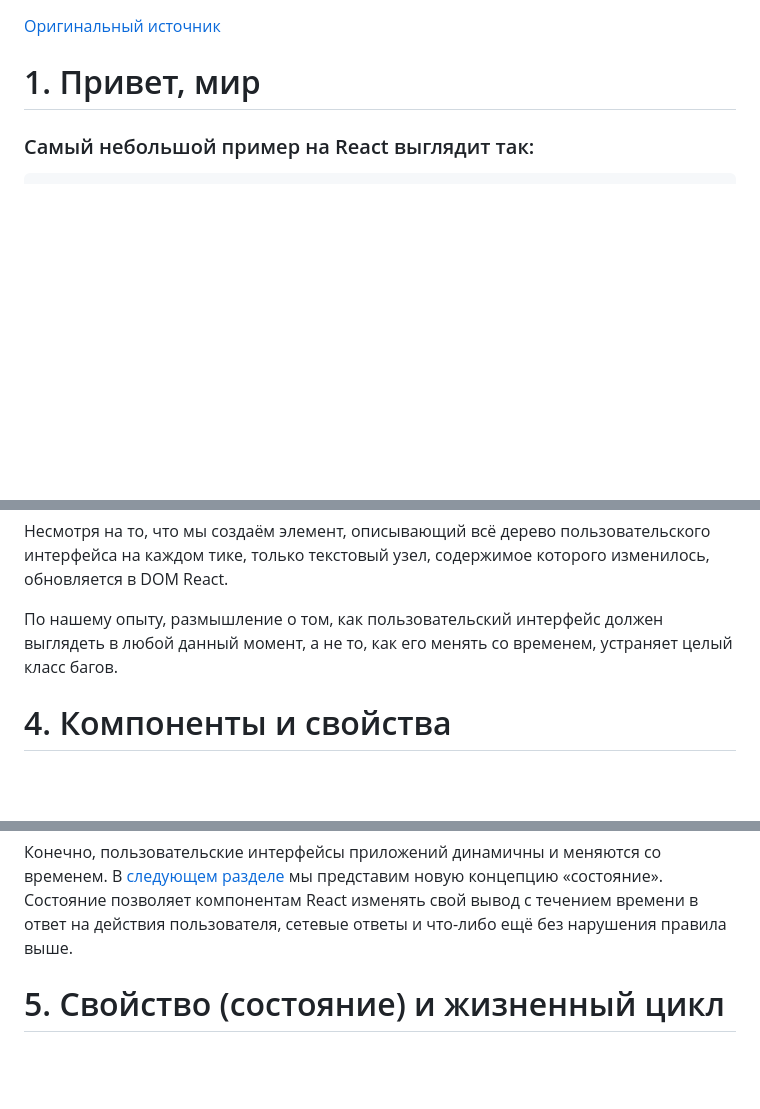
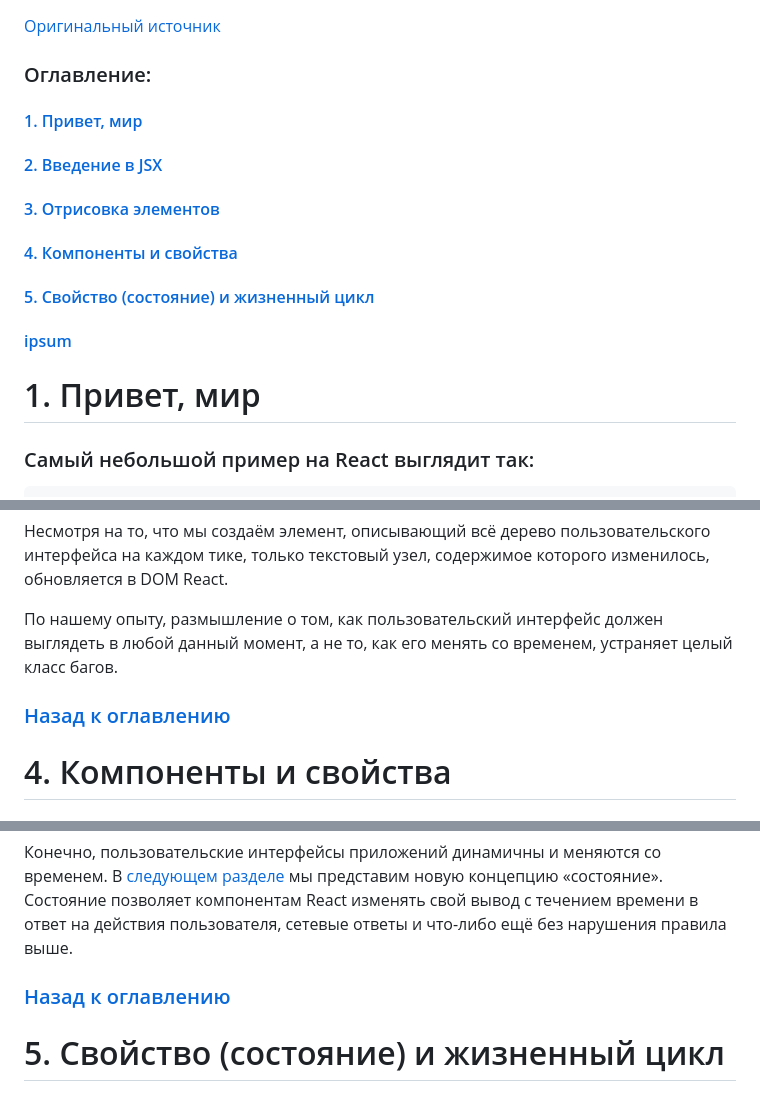
Before and after one commit to ali-adm/courses, a Markdown page: React/www/React step by step.md, 3 parts joined by grey strips. Rendered like a GitHub page; blank space fills up the shorter version.

```diff
--- a/React/www/React step by step.md
+++ b/React/www/React step by step.md
@@ -1,5 +1,18 @@
 [Оригинальный источник](https://ru.react.js.org/docs/hello-world.html)
 
+<a name="back"></a>
+
+### Оглавление:
+
+#### [1. Привет, мир](#1_hello_w)
+#### [2. Введение в JSX](#intro_jsx)
+#### [3. Отрисовка элементов](#render_elements)
+#### [4. Компоненты и свойства](#propert)
+#### [5. Свойство (состояние) и жизненный цикл](#current)
+#### [ipsum](#lorem)
+
+
+<a name="1_hello_w"></a>
 # 1. Привет, мир
 
 ### Самый небольшой пример на React выглядит так:
@@ -298,6 +317,10 @@ DOM React сравнивает элемент и его дочерние эле
 
 По нашему опыту, размышление о том, как пользовательский интерфейс должен выглядеть в любой данный момент, а не то, как его менять со временем, устраняет целый класс багов.
 
+### [Назад к оглавлению](#back)
+
+
+<a name="propert"></a>
 # 4. Компоненты и свойства
 
 ### Компоненты позволяют разделить пользовательский интерфейс на независимые, повторно используемые части и работать с каждой из частей отдельно. На этой странице представлено введение в идею компонентов. [Здесь](https://ru.react.js.org/docs/react-component.html) вы можете найти подробный справочник API по компоненту.
@@ -526,4 +549,8 @@ React довольно гибкий, но имеет одно строгое п
 
 Конечно, пользовательские интерфейсы приложений динамичны и меняются со временем. В [следующем разделе](https://ru.react.js.org/docs/state-and-lifecycle.html) мы представим новую концепцию «состояние». Состояние позволяет компонентам React изменять свой вывод с течением времени в ответ на действия пользователя, сетевые ответы и что-либо ещё без нарушения правила выше.
 
+### [Назад к оглавлению](#back)
+
+
+<a name="current"></a>
 # 5. Свойство (состояние) и жизненный цикл
```
Also changed, not shown: other parts of React/www/React step by step.md (+6 -0 lines), SQL/Introduction SQL.md (+31 -3 lines).
